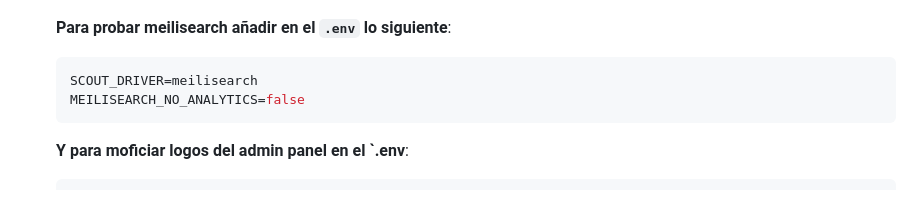
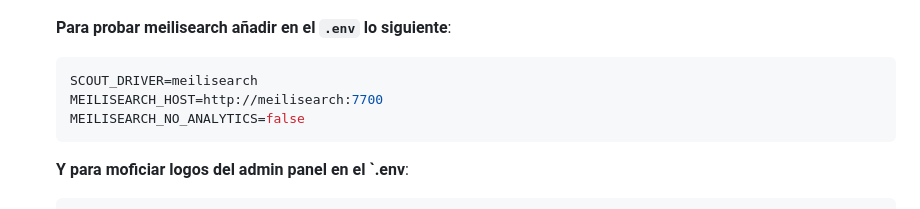
Before and after one commit to RogerCiv/socialapp, a Markdown page: README.md, the part around the change. GitHub-like rendering.

Commit message:
add env meilisearch_host to README.md

````diff
--- a/README.md
+++ b/README.md
@@ -72,6 +72,7 @@ Bienvenido a la red social desarrollada como parte del trabajo final de grado pa
    **Para probar meilisearch añadir en el `.env` lo siguiente**:
     ```bash
     SCOUT_DRIVER=meilisearch
+    MEILISEARCH_HOST=http://meilisearch:7700
     MEILISEARCH_NO_ANALYTICS=false
     ```
 
````
